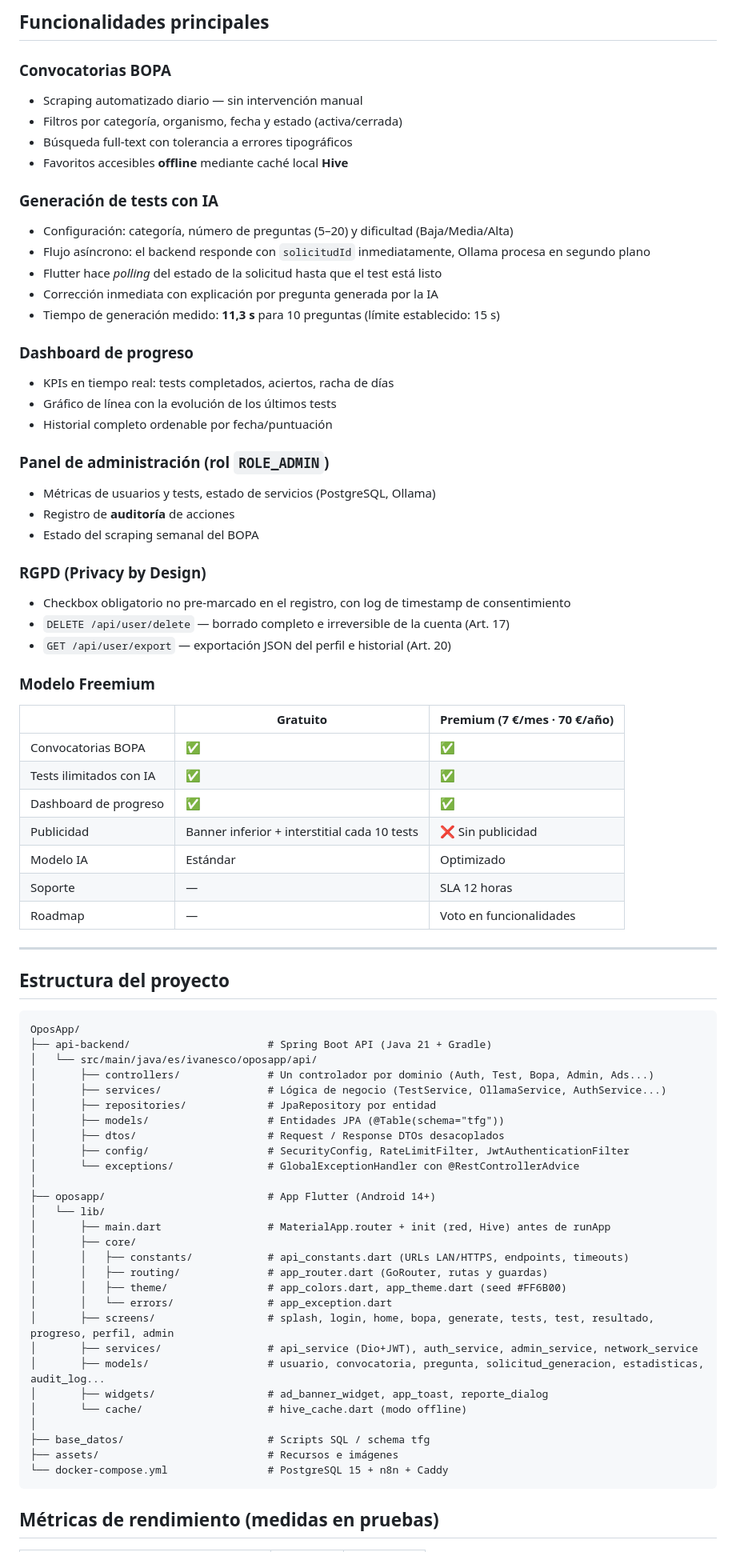
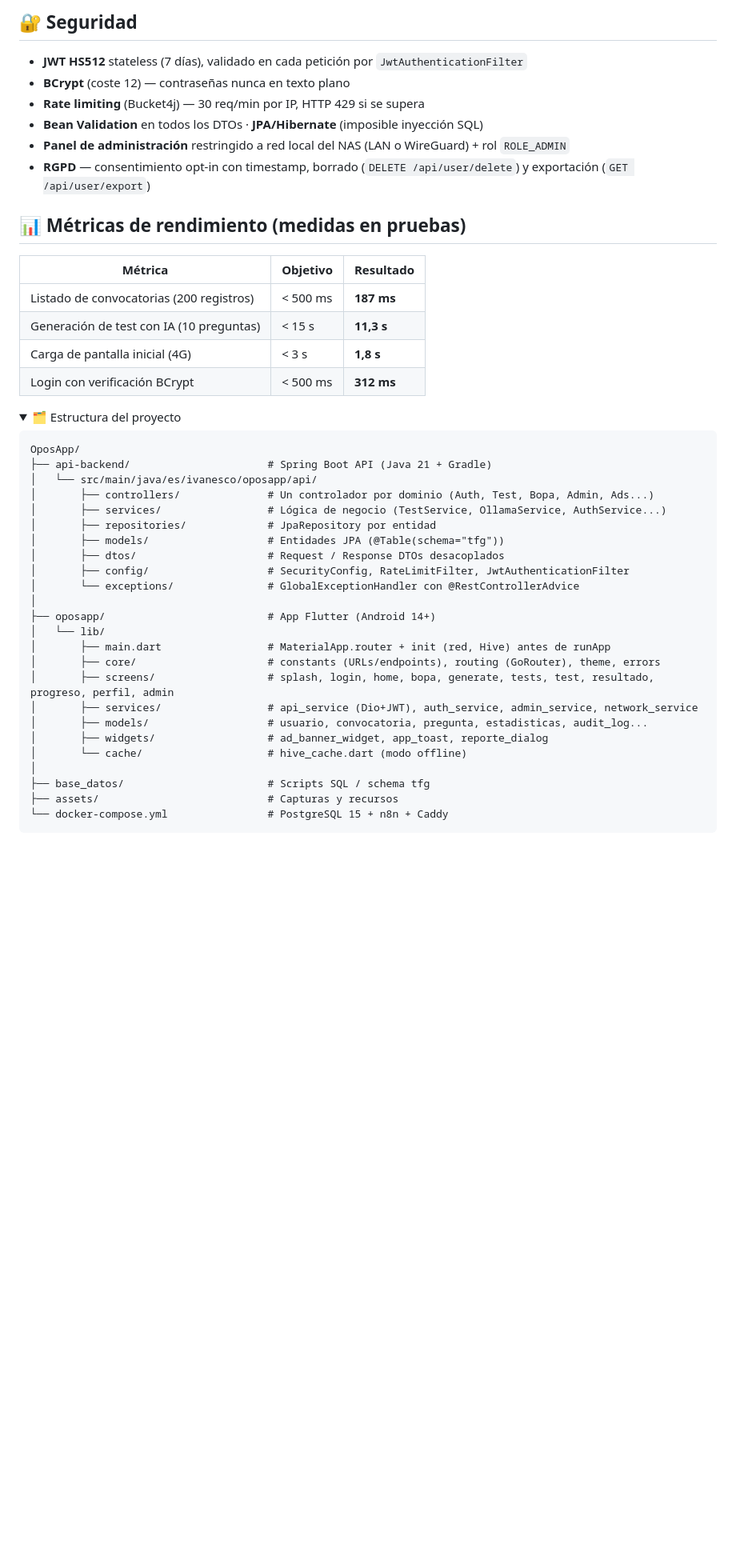
Before and after one commit to IvanjonasFC/OposApp, a Markdown page: README.md, the part around one of its changes. Shown at 80% size. GitHub-like rendering; folded sections open; blank space fills up the shorter version.

Commit message:
Revise README for clarity and additional details
Updated README.md to enhance project description, features, and instructions.

````diff
--- a/README.md
+++ b/README.md
@@ -90,54 +129,24 @@ graph TD
 
-## Funcionalidades principales
+## 🔐 Seguridad
 
-### Convocatorias BOPA
+- **JWT HS512** stateless (7 días), validado en cada petición por `JwtAuthenticationFilter`
+- **BCrypt** (coste 12) — contraseñas nunca en texto plano
+- **Rate limiting** (Bucket4j) — 30 req/min por IP, HTTP 429 si se supera
+- **Bean Validation** en todos los DTOs · **JPA/Hibernate** (imposible inyección SQL)
+- **Panel de administración** restringido a red local del NAS (LAN o WireGuard) + rol `ROLE_ADMIN`
+- **RGPD** — consentimiento opt-in con timestamp, borrado (`DELETE /api/user/delete`) y exportación (`GET /api/user/export`)
 
-- Scraping automatizado diario — sin intervención manual
-- Filtros por categoría, organismo, fecha y estado (activa/cerrada)
-- Búsqueda full-text con tolerancia a errores tipográficos
-- Favoritos accesibles **offline** mediante caché local **Hive**
+## 📊 Métricas de rendimiento (medidas en pruebas)
 
-### Generación de tests con IA
+| Métrica                                  | Objetivo | Resultado  |
+| ---------------------------------------- | -------- | ---------- |
+| Listado de convocatorias (200 registros) | < 500 ms | **187 ms** |
+| Generación de test con IA (10 preguntas) | < 15 s   | **11,3 s** |
+| Carga de pantalla inicial (4G)           | < 3 s    | **1,8 s**  |
+| Login con verificación BCrypt            | < 500 ms | **312 ms** |
 
-- Configuración: categoría, número de preguntas (5–20) y dificultad (Baja/Media/Alta)
-- Flujo asíncrono: el backend responde con `solicitudId` inmediatamente, Ollama procesa en segundo plano
-- Flutter hace *polling* del estado de la solicitud hasta que el test está listo
-- Corrección inmediata con explicación por pregunta generada por la IA
-- Tiempo de generación medido: **11,3 s** para 10 preguntas (límite establecido: 15 s)
-
-### Dashboard de progreso
-
-- KPIs en tiempo real: tests completados, aciertos, racha de días
-- Gráfico de línea con la evolución de los últimos tests
-- Historial completo ordenable por fecha/puntuación
-
-### Panel de administración (rol `ROLE_ADMIN`)
-
-- Métricas de usuarios y tests, estado de servicios (PostgreSQL, Ollama)
-- Registro de **auditoría** de acciones
-- Estado del scraping semanal del BOPA
-
-### RGPD (Privacy by Design)
-
-- Checkbox obligatorio no pre-marcado en el registro, con log de timestamp de consentimiento
-- `DELETE /api/user/delete` — borrado completo e irreversible de la cuenta (Art. 17)
-- `GET /api/user/export` — exportación JSON del perfil e historial (Art. 20)
-
-### Modelo Freemium
-
-|                         | Gratuito                                     | Premium (7 €/mes · 70 €/año) |
-| ----------------------- | -------------------------------------------- | ---------------------------- |
-| Convocatorias BOPA      | ✅                                            | ✅                            |
-| Tests ilimitados con IA | ✅                                            | ✅                            |
-| Dashboard de progreso   | ✅                                            | ✅                            |
-| Publicidad              | Banner inferior + interstitial cada 10 tests | ❌ Sin publicidad             |
-| Modelo IA               | Estándar                                     | Optimizado                   |
-| Soporte                 | —                                            | SLA 12 horas                 |
-| Roadmap                 | —                                            | Voto en funcionalidades      |
-
----
-
-## Estructura del proyecto
+<details>
+<summary>🗂️ Estructura del proyecto</summary>
 
 ```text
 OposApp/
@@ -154,21 +163,17 @@ OposApp/
 ├── oposapp/                          # App Flutter (Android 14+)
 │   └── lib/
 │       ├── main.dart                 # MaterialApp.router + init (red, Hive) antes de runApp
-│       ├── core/
-│       │   ├── constants/            # api_constants.dart (URLs LAN/HTTPS, endpoints, timeouts)
-│       │   ├── routing/              # app_router.dart (GoRouter, rutas y guardas)
-│       │   ├── theme/                # app_colors.dart, app_theme.dart (seed #FF6B00)
-│       │   └── errors/               # app_exception.dart
+│       ├── core/                     # constants (URLs/endpoints), routing (GoRouter), theme, errors
 │       ├── screens/                  # splash, login, home, bopa, generate, tests, test, resultado, progreso, perfil, admin
 │       ├── services/                 # api_service (Dio+JWT), auth_service, admin_service, network_service
-│       ├── models/                   # usuario, convocatoria, pregunta, solicitud_generacion, estadisticas, audit_log...
+│       ├── models/                   # usuario, convocatoria, pregunta, estadisticas, audit_log...
 │       ├── widgets/                  # ad_banner_widget, app_toast, reporte_dialog
 │       └── cache/                    # hive_cache.dart (modo offline)
 │
 ├── base_datos/                       # Scripts SQL / schema tfg
-├── assets/                           # Recursos e imágenes
+├── assets/                           # Capturas y recursos
 └── docker-compose.yml                # PostgreSQL 15 + n8n + Caddy
 ```
 
-## Métricas de rendimiento (medidas en pruebas)
+</details>
 
````
Also changed, not shown: other parts of README.md (+96 -113 lines).
